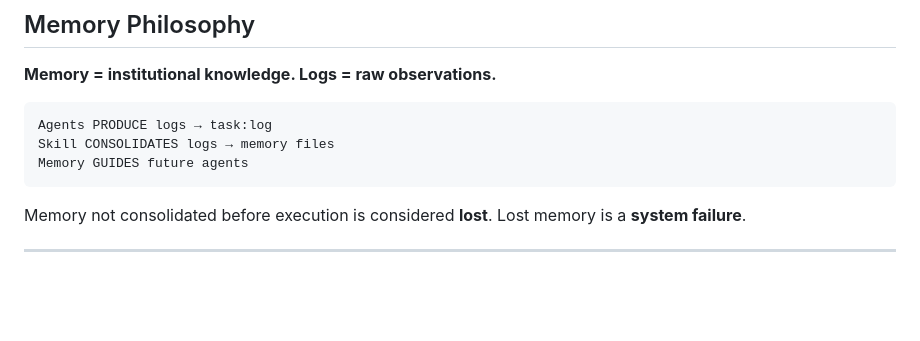
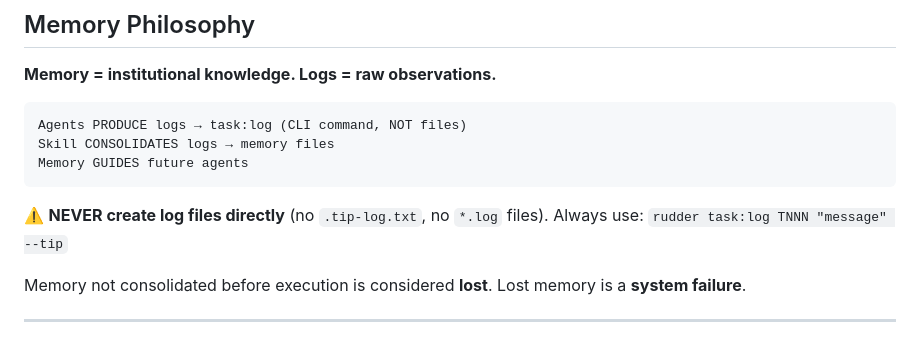
Before and after one commit to quazardous/sailing, a Markdown page: skill/SKILL.base.md, the part around the change. GitHub-like rendering; blank space fills up the shorter version.

Commit message:
fix: explicitly forbid creating log files directly
Add warning: NEVER create .tip-log.txt or *.log files.
Always use: rudder task:log TNNN "message" --tip

Agents were hallucinating file creation instead of using CLI.

````diff
--- a/skill/SKILL.base.md
+++ b/skill/SKILL.base.md
@@ -99,10 +99,13 @@ Agents and coordinators NEVER chain. They return output and stop.
 **Memory = institutional knowledge. Logs = raw observations.**
 
 ```
-Agents PRODUCE logs → task:log
+Agents PRODUCE logs → task:log (CLI command, NOT files)
 Skill CONSOLIDATES logs → memory files
 Memory GUIDES future agents
 ```
+
+⚠️ **NEVER create log files directly** (no `.tip-log.txt`, no `*.log` files).
+Always use: `rudder task:log TNNN "message" --tip`
 
 Memory not consolidated before execution is considered **lost**.
 Lost memory is a **system failure**.
````
